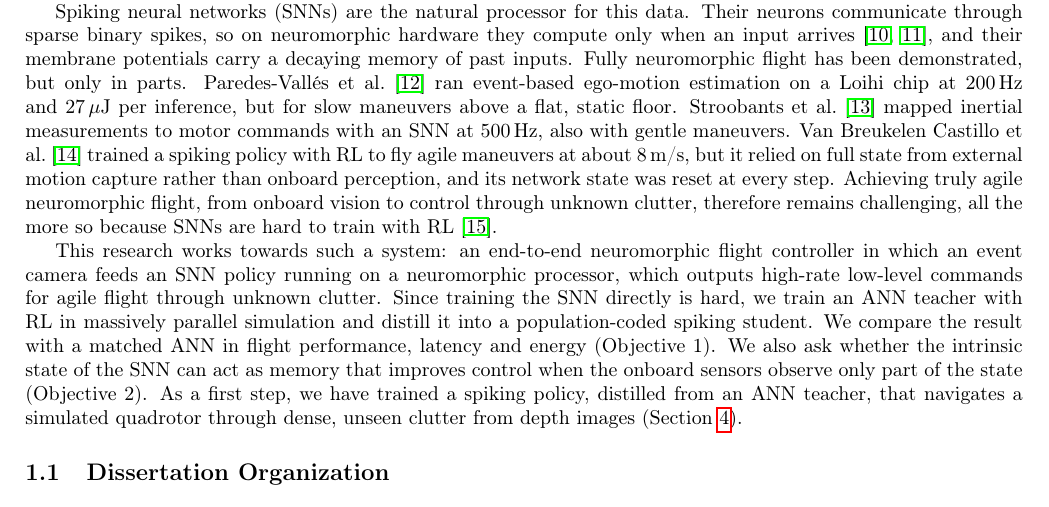
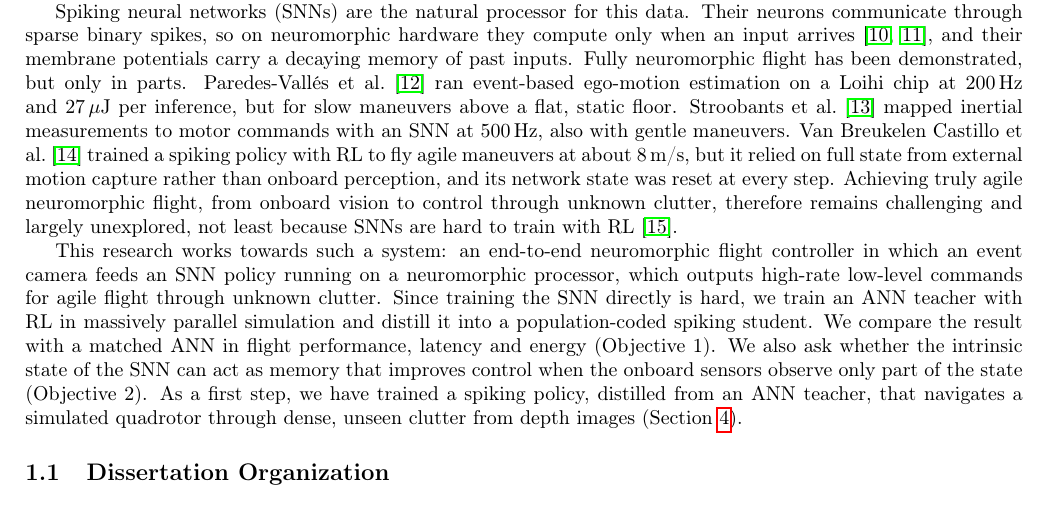
Before and after one commit to AmitNativ1984/SAIL-Publications, a LaTeX document (phd-proposal/phd-proposal.tex, which reads phd-proposal/sections/01-introduction.tex): part of page 3 of 28, cut so that both start at the same text. Compiled offline with pdfLaTeX.

Commit message:
Intro: gap sentence says 'challenging and largely unexplored'
Co-Authored-By: Claude Opus 5.5 <noreply@anthropic.com>

```diff
--- a/phd-proposal/sections/01-introduction.tex
+++ b/phd-proposal/sections/01-introduction.tex
@@ -5,7 +5,7 @@ Learned policies map sensor observations directly to control commands, without s
 
 Event cameras address the sensing side of this limit. Each pixel reports brightness changes asynchronously, with microsecond resolution, high dynamic range and little motion blur~\cite{gallegoEventbasedVisionSurvey2022}. They have enabled the avoidance of fast-moving obstacles with 3.5\,ms latency~\cite{falangaDynamicObstacleAvoidance2020} and learned obstacle avoidance at up to 9.8\,m/s~\cite{bhattacharyaMonocularEventBasedVision2024,messikommerApproximateImitationLearning}. These learned policies, however, accumulate events into dense frames and process them with conventional artificial neural networks (ANNs), discarding the sparsity and asynchrony that make the sensor attractive.
 
-Spiking neural networks (SNNs) are the natural processor for this data. Their neurons communicate through sparse binary spikes, so on neuromorphic hardware they compute only when an input arrives~\cite{eshraghianTrainingSpikingNeural2023,muirRoadCommercialSuccess2025}, and their membrane potentials carry a decaying memory of past inputs. Fully neuromorphic flight has been demonstrated, but only in parts. Paredes-Vall\'es et al.~\cite{paredes-vallesFullyNeuromorphicVision2023} ran event-based ego-motion estimation on a Loihi chip at 200\,Hz and 27\,$\mu$J per inference, but for slow maneuvers above a flat, static floor. Stroobants et al.~\cite{stroobantsNeuromorphicAttitudeEstimation2025} mapped inertial measurements to motor commands with an SNN at 500\,Hz, also with gentle maneuvers. Van Breukelen Castillo et al.~\cite{vanbreukelencastilloSpikingNeuralNetworks2026} trained a spiking policy with RL to fly agile maneuvers at about 8\,m/s, but it relied on full state from external motion capture rather than onboard perception, and its network state was reset at every step. Achieving truly agile neuromorphic flight, from onboard vision to control through unknown clutter, therefore remains challenging, all the more so because SNNs are hard to train with RL~\cite{tangDeepReinforcementLearning2020}.
+Spiking neural networks (SNNs) are the natural processor for this data. Their neurons communicate through sparse binary spikes, so on neuromorphic hardware they compute only when an input arrives~\cite{eshraghianTrainingSpikingNeural2023,muirRoadCommercialSuccess2025}, and their membrane potentials carry a decaying memory of past inputs. Fully neuromorphic flight has been demonstrated, but only in parts. Paredes-Vall\'es et al.~\cite{paredes-vallesFullyNeuromorphicVision2023} ran event-based ego-motion estimation on a Loihi chip at 200\,Hz and 27\,$\mu$J per inference, but for slow maneuvers above a flat, static floor. Stroobants et al.~\cite{stroobantsNeuromorphicAttitudeEstimation2025} mapped inertial measurements to motor commands with an SNN at 500\,Hz, also with gentle maneuvers. Van Breukelen Castillo et al.~\cite{vanbreukelencastilloSpikingNeuralNetworks2026} trained a spiking policy with RL to fly agile maneuvers at about 8\,m/s, but it relied on full state from external motion capture rather than onboard perception, and its network state was reset at every step. Achieving truly agile neuromorphic flight, from onboard vision to control through unknown clutter, therefore remains challenging and largely unexplored, not least because SNNs are hard to train with RL~\cite{tangDeepReinforcementLearning2020}.
 
 This research works towards such a system: an end-to-end neuromorphic flight controller in which an event camera feeds an SNN policy running on a neuromorphic processor, which outputs high-rate low-level commands for agile flight through unknown clutter. Since training the SNN directly is hard, we train an ANN teacher with RL in massively parallel simulation and distill it into a population-coded spiking student. We compare the result with a matched ANN in flight performance, latency and energy (Objective~1). We also ask whether the intrinsic state of the SNN can act as memory that improves control when the onboard sensors observe only part of the state (Objective~2). As a first step, we have trained a spiking policy, distilled from an ANN teacher, that navigates a simulated quadrotor through dense, unseen clutter from depth images (Section~\ref{sec:prelim_results}).
 
```
